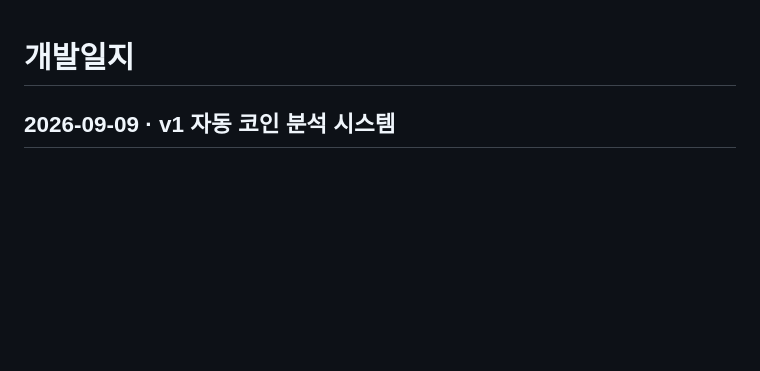
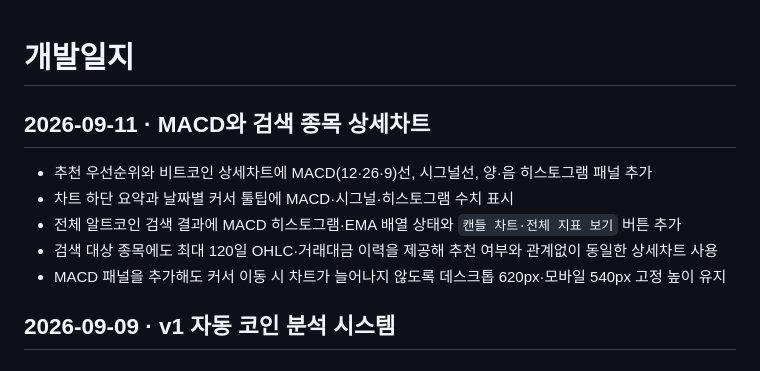
Before and after one commit to Jijunkyoung/coin-recomand, a Markdown page: gpt.md, the part around the change. Drawn GitHub-style; blank space fills up the shorter version.

Commit message:
Add MACD and searchable coin charts (gpt.md)

```diff
--- a/gpt.md
+++ b/gpt.md
@@ -1,4 +1,12 @@
 # 개발일지
+
+## 2026-09-11 · MACD와 검색 종목 상세차트
+
+- 추천 우선순위와 비트코인 상세차트에 MACD(12·26·9)선, 시그널선, 양·음 히스토그램 패널 추가
+- 차트 하단 요약과 날짜별 커서 툴팁에 MACD·시그널·히스토그램 수치 표시
+- 전체 알트코인 검색 결과에 MACD 히스토그램·EMA 배열 상태와 `캔들 차트·전체 지표 보기` 버튼 추가
+- 검색 대상 종목에도 최대 120일 OHLC·거래대금 이력을 제공해 추천 여부와 관계없이 동일한 상세차트 사용
+- MACD 패널을 추가해도 커서 이동 시 차트가 늘어나지 않도록 데스크톱 620px·모바일 540px 고정 높이 유지
 
 ## 2026-09-09 · v1 자동 코인 분석 시스템
 
```
